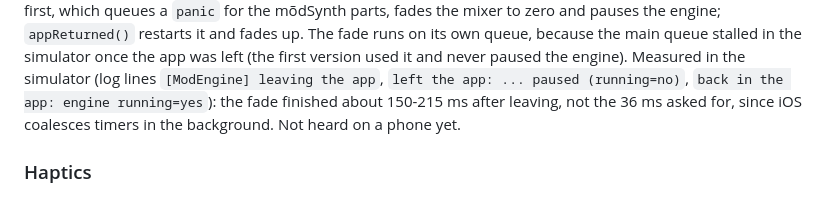
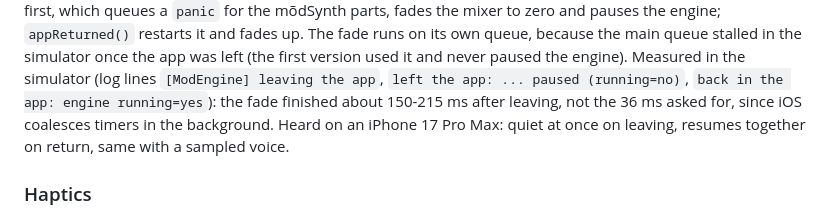
Before and after one commit to handelmusic-cpu/modriff, a Markdown page: docs/v5-architecture.md, the part around the change. Rendered like a GitHub page.

```diff
--- a/docs/v5-architecture.md
+++ b/docs/v5-architecture.md
@@ -2269,7 +2269,8 @@ its own queue, because the main queue stalled in the simulator once the app was
 first version used it and never paused the engine). Measured in the simulator (log
 lines `[ModEngine] leaving the app`, `left the app: ... paused (running=no)`, `back in the
 app: engine running=yes`): the fade finished about 150-215 ms after leaving, not the 36 ms
-asked for, since iOS coalesces timers in the background. Not heard on a phone yet.
+asked for, since iOS coalesces timers in the background. Heard on an iPhone 17 Pro Max: quiet at once on
+leaving, resumes together on return, same with a sampled voice.
 
 ### Haptics
 
```
Also changed, not shown: docs/phone-test-checklist.md (+2 -2 lines).
